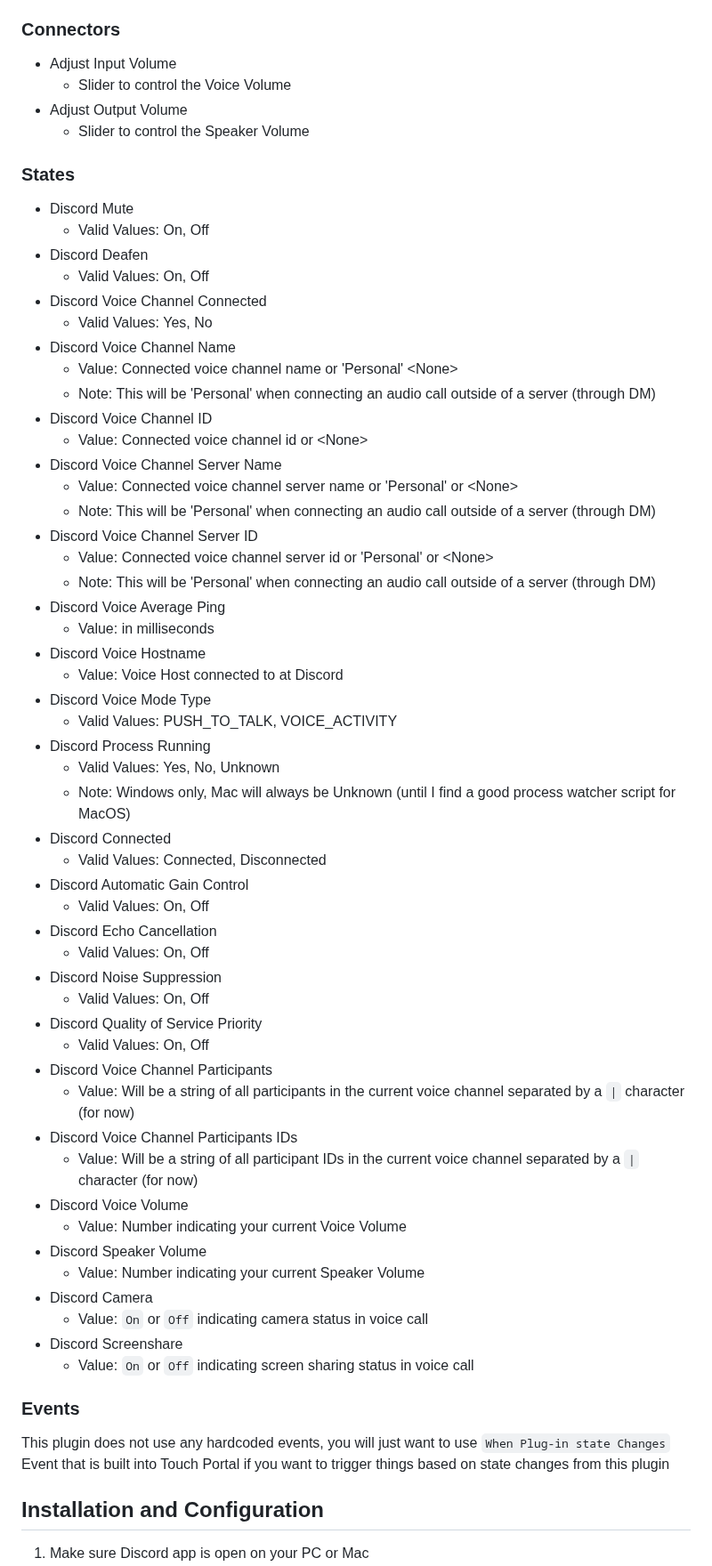
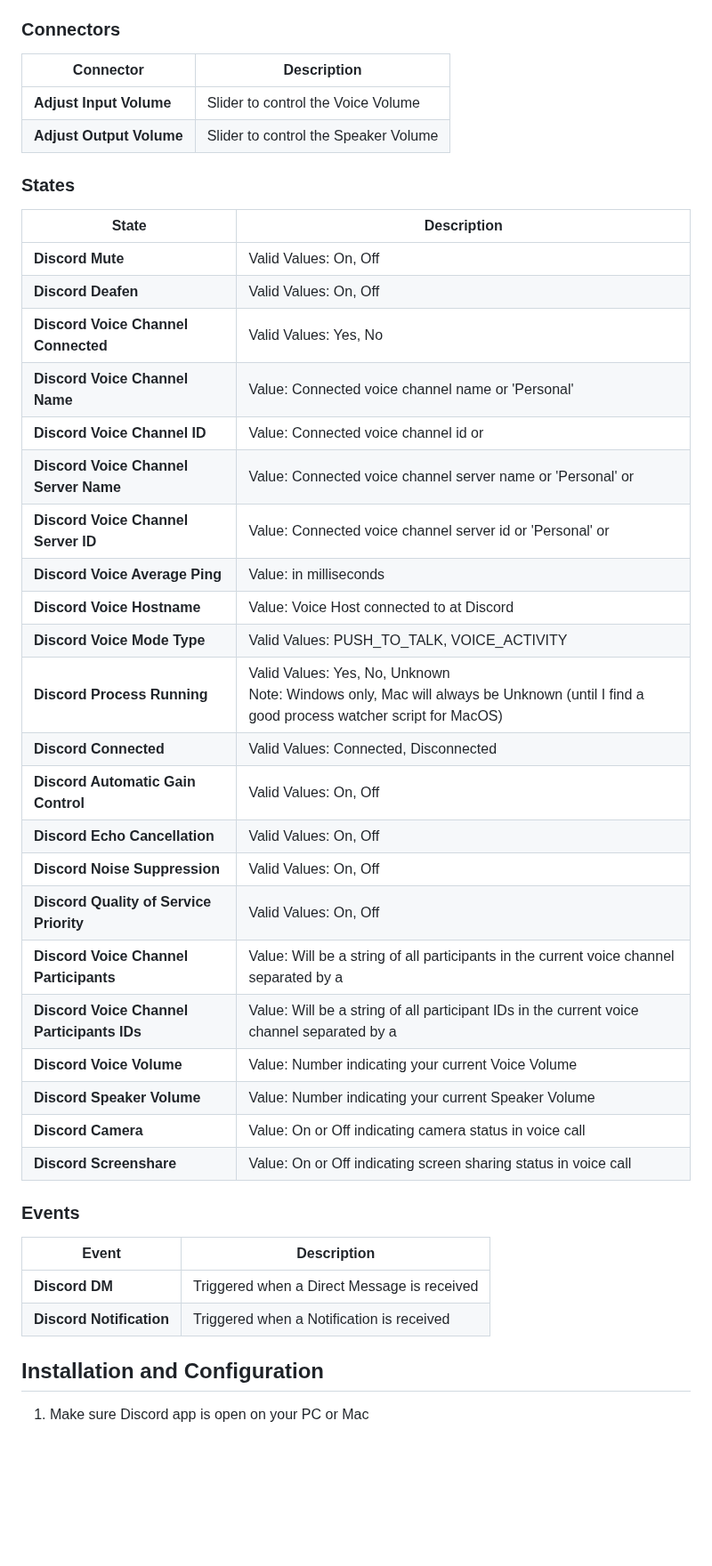
Before and after one commit to spdermn02/TouchPortal_Discord_Plugin, a Markdown page: README.md, the part around one of its changes. Shown at 89% size. GitHub-like rendering; blank space fills up the shorter version.

```diff
--- a/README.md
+++ b/README.md
@@ -69,62 +76,43 @@ Push to Talk
 
 ### Connectors
- - Adjust Input Volume
-   - Slider to control the Voice Volume
- - Adjust Output Volume
-   - Slider to control the Speaker Volume
+| **Connector**           | **Description**                                     |
+|-------------------------|-----------------------------------------------------|
+| **Adjust Input Volume** | Slider to control the Voice Volume                  |
+| **Adjust Output Volume**| Slider to control the Speaker Volume                |
+
 
 ### States
- - Discord Mute
-   - Valid Values: On, Off
- - Discord Deafen
-   - Valid Values: On, Off
- - Discord Voice Channel Connected
-   - Valid Values: Yes, No
- - Discord Voice Channel Name
-   - Value: Connected voice channel name or 'Personal' &lt;None&gt;
-   - Note: This will be 'Personal' when connecting an audio call outside of a server (through DM)
- - Discord Voice Channel ID
-   - Value: Connected voice channel id or &lt;None&gt;
- - Discord Voice Channel Server Name
-   - Value: Connected voice channel server name or 'Personal' or &lt;None&gt;
-   - Note: This will be 'Personal' when connecting an audio call outside of a server (through DM)
-- Discord Voice Channel Server ID
-   - Value: Connected voice channel server id or 'Personal' or &lt;None&gt;
-   - Note: This will be 'Personal' when connecting an audio call outside of a server (through DM)
- - Discord Voice Average Ping
-   - Value: in milliseconds
- - Discord Voice Hostname
-   - Value: Voice Host connected to at Discord
- - Discord Voice Mode Type
-   - Valid Values: PUSH_TO_TALK, VOICE_ACTIVITY
- - Discord Process Running
-   - Valid Values: Yes, No, Unknown
-   - Note: Windows only, Mac will always be Unknown (until I find a good process watcher script for MacOS)
- - Discord Connected
-   - Valid Values: Connected, Disconnected
- - Discord Automatic Gain Control
-   - Valid Values: On, Off
- - Discord Echo Cancellation
-   - Valid Values: On, Off
- - Discord Noise Suppression
-   - Valid Values: On, Off
- - Discord Quality of Service Priority
-   - Valid Values: On, Off
- - Discord Voice Channel Participants
-   - Value: Will be a string of all participants in the current voice channel separated by a `|` character (for now)
- - Discord Voice Channel Participants IDs
-   - Value: Will be a string of all participant IDs in the current voice channel separated by a `|` character (for now)
- - Discord Voice Volume
-   - Value: Number indicating your current Voice Volume
- - Discord Speaker Volume
-   - Value: Number indicating your current Speaker Volume
- - Discord Camera
-   - Value: `On` or `Off` indicating camera status in voice call
- - Discord Screenshare
-   - Value: `On` or `Off` indicating screen sharing status in voice call
+| **State**                               | **Description**                                                                                         |
+|-----------------------------------------|---------------------------------------------------------------------------------------------------------|
+| **Discord Mute**                        | Valid Values: On, Off                                                                                   |
+| **Discord Deafen**                      | Valid Values: On, Off                                                                                   |
+| **Discord Voice Channel Connected**     | Valid Values: Yes, No                                                                                   |
+| **Discord Voice Channel Name**          | Value: Connected voice channel name or 'Personal' <None>                                                |
+| **Discord Voice Channel ID**            | Value: Connected voice channel id or <None>                                                             |
+| **Discord Voice Channel Server Name**   | Value: Connected voice channel server name or 'Personal' or <None>                                      |
+| **Discord Voice Channel Server ID**     | Value: Connected voice channel server id or 'Personal' or <None>                                        |
+| **Discord Voice Average Ping**          | Value: in milliseconds                                                                                  |
+| **Discord Voice Hostname**              | Value: Voice Host connected to at Discord                                                               |
+| **Discord Voice Mode Type**             | Valid Values: PUSH_TO_TALK, VOICE_ACTIVITY                                                              |
+| **Discord Process Running**             | Valid Values: Yes, No, Unknown<br>Note: Windows only, Mac will always be Unknown (until I find a good process watcher script for MacOS) |
+| **Discord Connected**                   | Valid Values: Connected, Disconnected                                                                   |
+| **Discord Automatic Gain Control**      | Valid Values: On, Off                                                                                   |
+| **Discord Echo Cancellation**           | Valid Values: On, Off                                                                                   |
+| **Discord Noise Suppression**           | Valid Values: On, Off                                                                                   |
+| **Discord Quality of Service Priority** | Valid Values: On, Off                                                                                   |
+| **Discord Voice Channel Participants**  | Value: Will be a string of all participants in the current voice channel separated by a | character (for now) |
+| **Discord Voice Channel Participants IDs** | Value: Will be a string of all participant IDs in the current voice channel separated by a | character (for now) |
+| **Discord Voice Volume**                | Value: Number indicating your current Voice Volume                                                      |
+| **Discord Speaker Volume**              | Value: Number indicating your current Speaker Volume                                                    |
+| **Discord Camera**                      | Value: On or Off indicating camera status in voice call                                                 |
+| **Discord Screenshare**                 | Value: On or Off indicating screen sharing status in voice call                                         |
+
 
 ### Events
-This plugin does not use any hardcoded events, you will just want to use `When Plug-in state Changes` Event that is built into Touch Portal if you want to trigger things based on state changes from this plugin
+| **Event**              | **Description**                                     |
+|------------------------|-----------------------------------------------------|
+| **Discord DM**         | Triggered when a Direct Message is received         |
+| **Discord Notification** | Triggered when a Notification is received          |
 
 ## Installation and Configuration
 1. Make sure Discord app is open on your PC or Mac
```
Also changed, not shown: other parts of README.md (+40 -33 lines).
